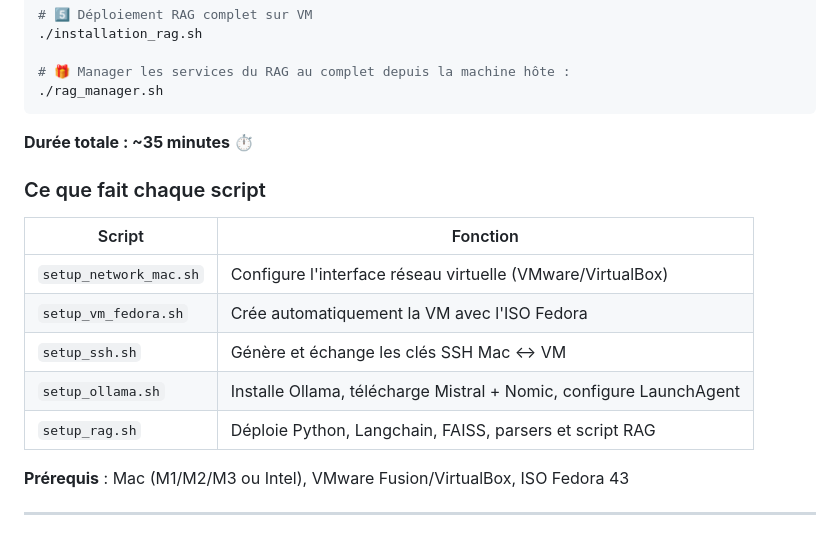
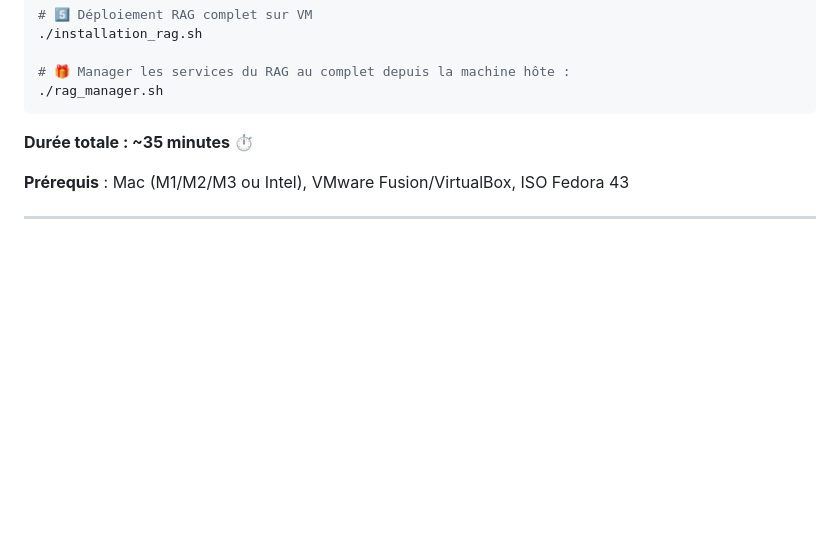
Before and after one commit to Liam4Chilll/FAMILY_RAG, a Markdown page: readme.md, the part around the change. GitHub-like rendering; blank space fills up the shorter version.

```diff
--- a/readme.md
+++ b/readme.md
@@ -147,16 +147,6 @@ Tout est automatisé. Exécutez simplement les scripts dans l'ordre :
 
 **Durée totale : ~35 minutes** ⏱️
 
-### Ce que fait chaque script
-
-| Script | Fonction |
-|--------|----------|
-| `setup_network_mac.sh` | Configure l'interface réseau virtuelle (VMware/VirtualBox) |
-| `setup_vm_fedora.sh` | Crée automatiquement la VM avec l'ISO Fedora |
-| `setup_ssh.sh` | Génère et échange les clés SSH Mac ↔ VM |
-| `setup_ollama.sh` | Installe Ollama, télécharge Mistral + Nomic, configure LaunchAgent |
-| `setup_rag.sh` | Déploie Python, Langchain, FAISS, parsers et script RAG |
-
 **Prérequis** : Mac (M1/M2/M3 ou Intel), VMware Fusion/VirtualBox, ISO Fedora 43
 
 ---
```
